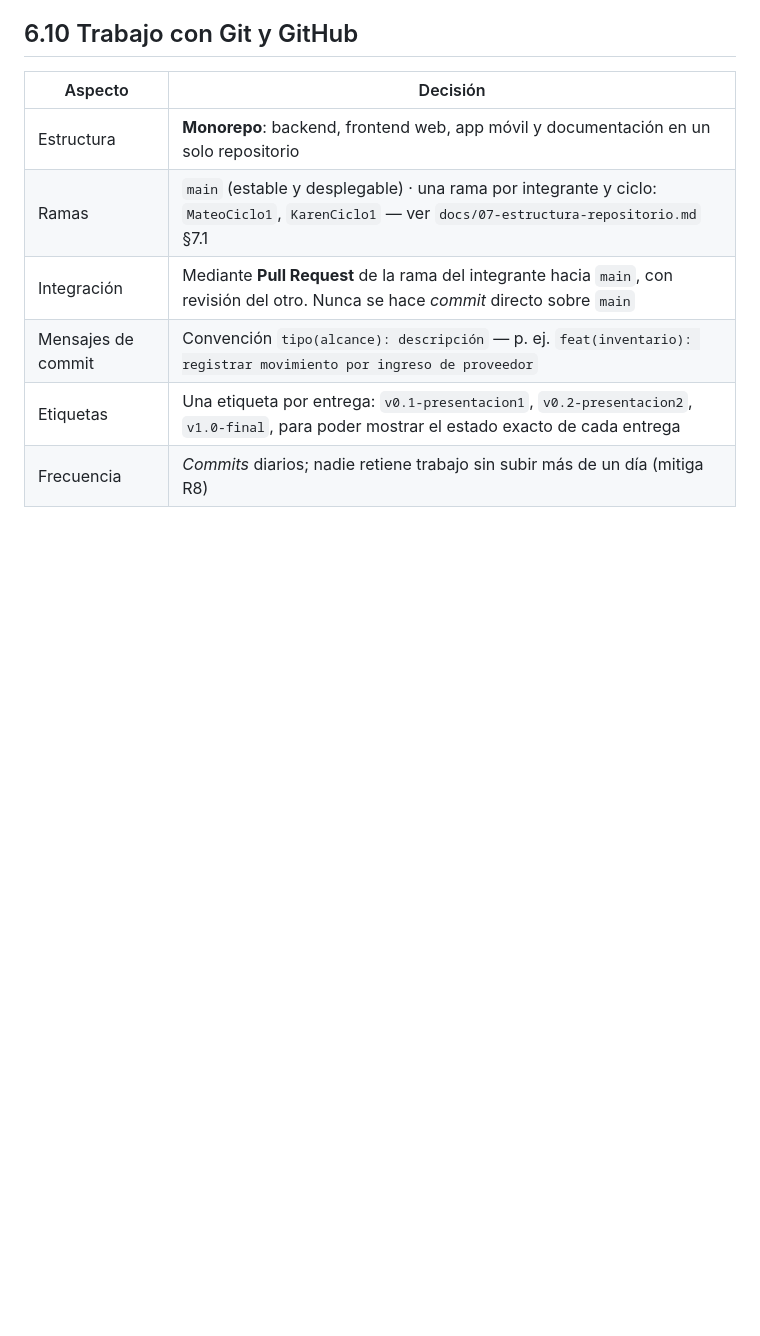
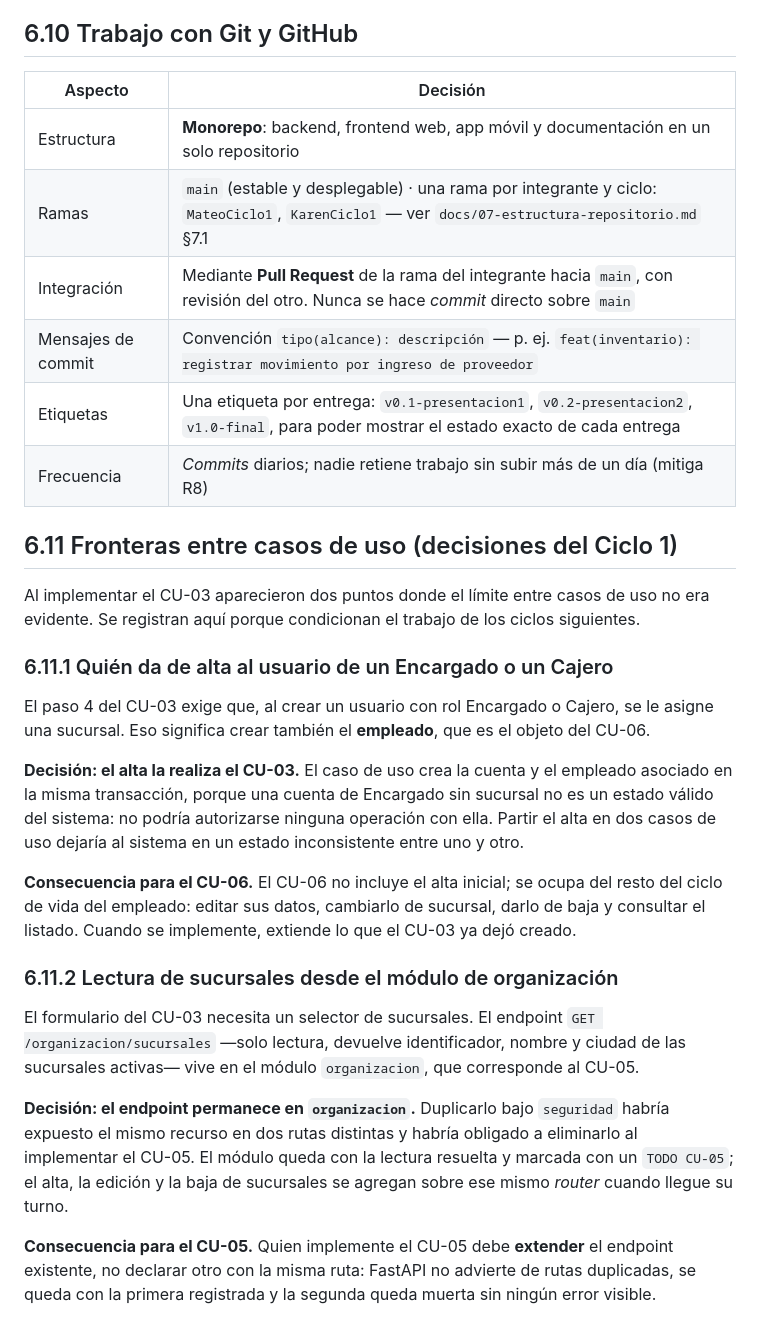
Before and after one commit to MatiusProg/e_comerce_Ropa_virtual, a Markdown page: docs/06-decisiones-tecnicas.md, the part around the change. Rendered like a GitHub page; blank space fills up the shorter version.

Commit message:
docs(decisiones): registrar las fronteras CU-03/CU-05/CU-06
Deja por escrito las dos decisiones tomadas al implementar el CU-03:
el alta de usuario+empleado le corresponde al CU-03 (el CU-06 se ocupa
del resto del ciclo de vida) y el endpoint de solo lectura de sucursales
permanece en el modulo de organizacion para que el CU-05 lo extienda.

Co-Authored-By: Claude Opus 5 (1M context) <noreply@anthropic.com>
Claude-Session: https://claude.ai/code/session_01EPLDsb1UYw127XUwTgq9rQ

```diff
--- a/docs/06-decisiones-tecnicas.md
+++ b/docs/06-decisiones-tecnicas.md
@@ -289,3 +289,37 @@ datos durante la defensa.
 | Mensajes de commit | Convención `tipo(alcance): descripción` — p. ej. `feat(inventario): registrar movimiento por ingreso de proveedor` |
 | Etiquetas | Una etiqueta por entrega: `v0.1-presentacion1`, `v0.2-presentacion2`, `v1.0-final`, para poder mostrar el estado exacto de cada entrega |
 | Frecuencia | *Commits* diarios; nadie retiene trabajo sin subir más de un día (mitiga R8) |
+
+## 6.11 Fronteras entre casos de uso (decisiones del Ciclo 1)
+
+Al implementar el CU-03 aparecieron dos puntos donde el límite entre casos de uso no era
+evidente. Se registran aquí porque condicionan el trabajo de los ciclos siguientes.
+
+### 6.11.1 Quién da de alta al usuario de un Encargado o un Cajero
+
+El paso 4 del CU-03 exige que, al crear un usuario con rol Encargado o Cajero, se le asigne una
+sucursal. Eso significa crear también el **empleado**, que es el objeto del CU-06.
+
+**Decisión: el alta la realiza el CU-03.** El caso de uso crea la cuenta y el empleado asociado en
+la misma transacción, porque una cuenta de Encargado sin sucursal no es un estado válido del
+sistema: no podría autorizarse ninguna operación con ella. Partir el alta en dos casos de uso
+dejaría al sistema en un estado inconsistente entre uno y otro.
+
+**Consecuencia para el CU-06.** El CU-06 no incluye el alta inicial; se ocupa del resto del ciclo
+de vida del empleado: editar sus datos, cambiarlo de sucursal, darlo de baja y consultar el
+listado. Cuando se implemente, extiende lo que el CU-03 ya dejó creado.
+
+### 6.11.2 Lectura de sucursales desde el módulo de organización
+
+El formulario del CU-03 necesita un selector de sucursales. El endpoint
+`GET /organizacion/sucursales` —solo lectura, devuelve identificador, nombre y ciudad de las
+sucursales activas— vive en el módulo `organizacion`, que corresponde al CU-05.
+
+**Decisión: el endpoint permanece en `organizacion`.** Duplicarlo bajo `seguridad` habría expuesto
+el mismo recurso en dos rutas distintas y habría obligado a eliminarlo al implementar el CU-05. El
+módulo queda con la lectura resuelta y marcada con un `TODO CU-05`; el alta, la edición y la baja
+de sucursales se agregan sobre ese mismo *router* cuando llegue su turno.
+
+**Consecuencia para el CU-05.** Quien implemente el CU-05 debe **extender** el endpoint existente,
+no declarar otro con la misma ruta: FastAPI no advierte de rutas duplicadas, se queda con la
+primera registrada y la segunda queda muerta sin ningún error visible.
```
